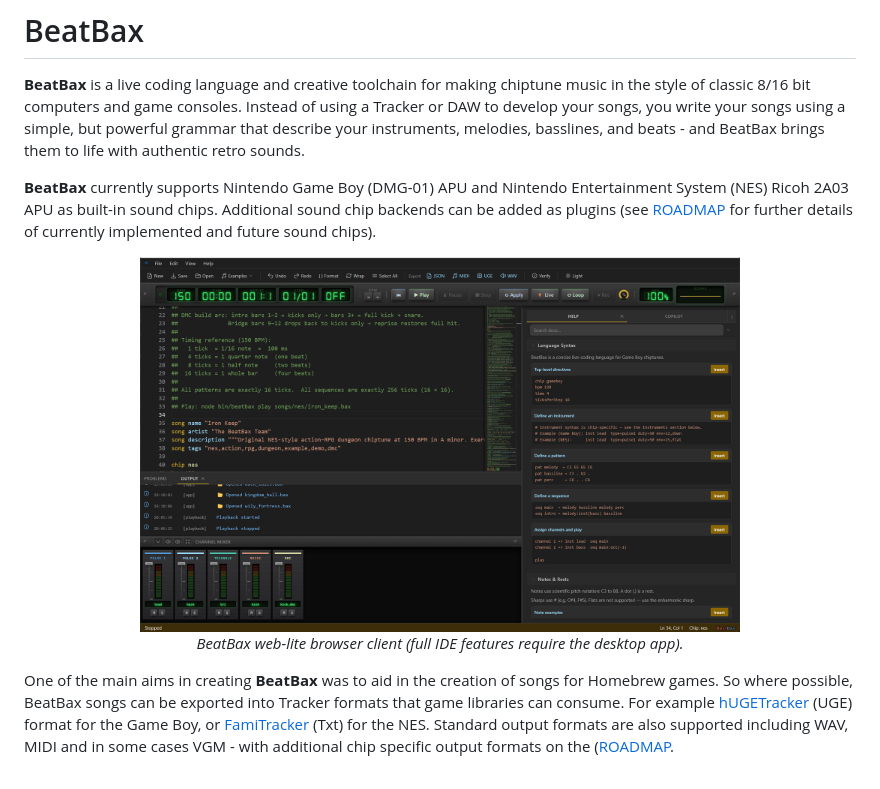
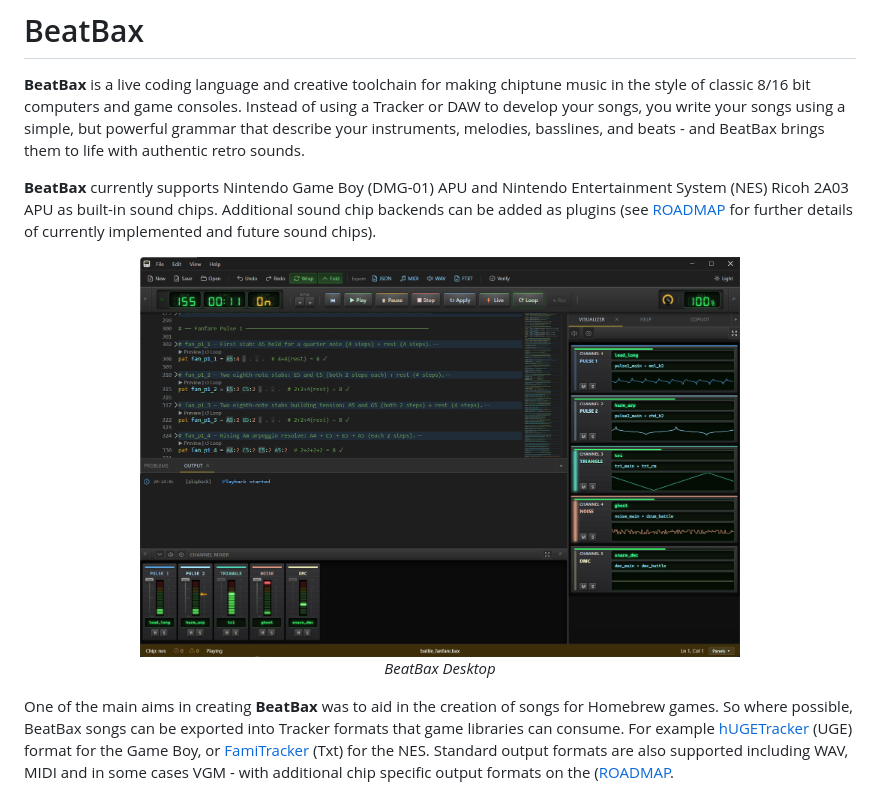
Before and after one commit to kadraman/beatbax, a Markdown page: README.md, the part around the change. Drawn GitHub-style; pictures changed too: media/desktop-screenshot-1.png (added).

```diff
--- a/README.md
+++ b/README.md
@@ -22,9 +22,9 @@ melodies, basslines, and beats - and BeatBax brings them to life with authentic
 Additional sound chip backends can be added as plugins (see [ROADMAP](ROADMAP.md) for further details of currently implemented and future sound chips).
 
 <p align="center">
-  <img src="./media/web-ui-screenshot-1.png" alt="Alt text" width="600"/>
+  <img src="./media/desktop-screenshot-1.png" alt="Alt text" width="600"/>
   <br/>
-  <em>BeatBax web-lite browser client (full IDE features require the desktop app).</em>
+  <em>BeatBax Desktop</em>
 </p>
 
 One of the main aims in creating **BeatBax** was to aid in the creation of songs for Homebrew games. So where possible, BeatBax songs can be exported into
```
